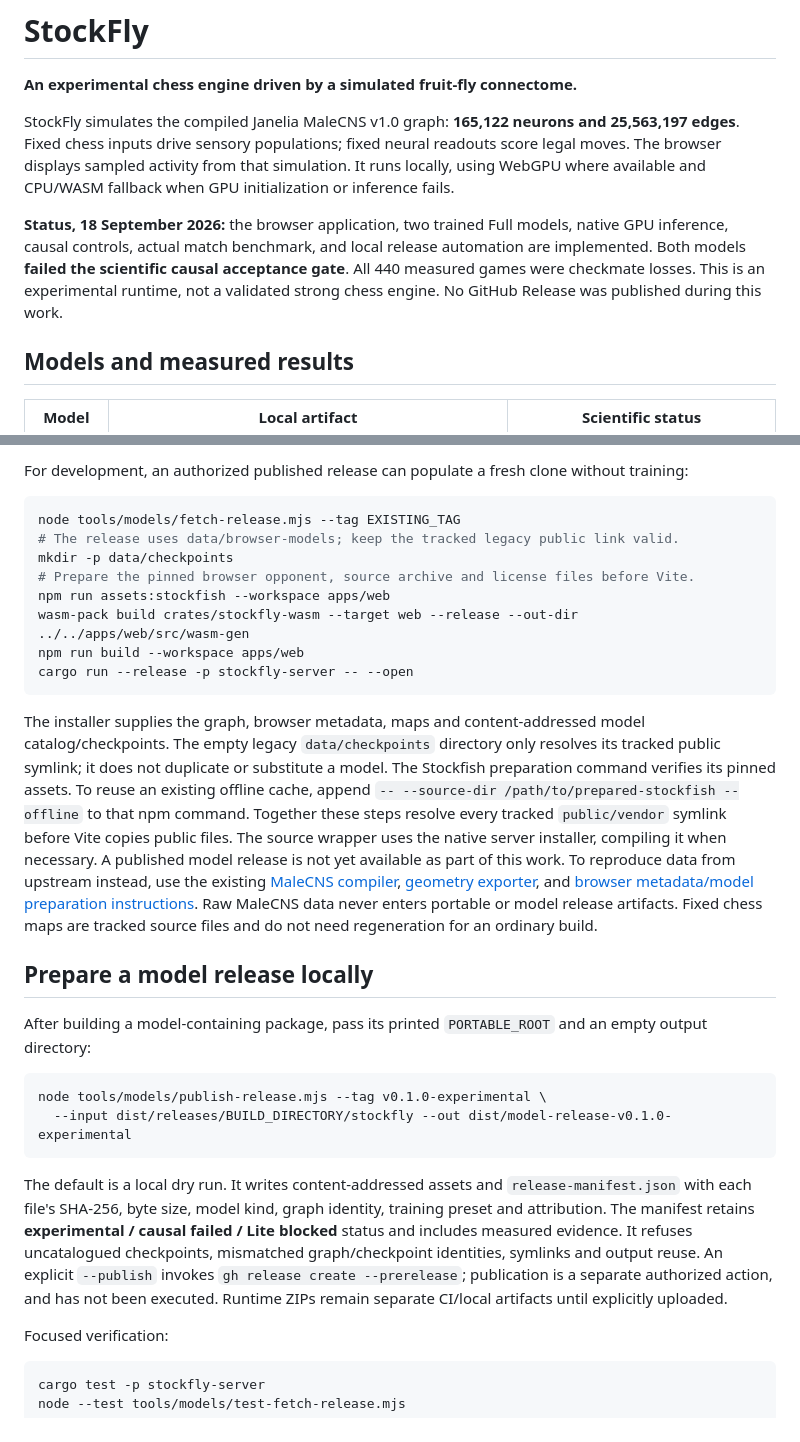
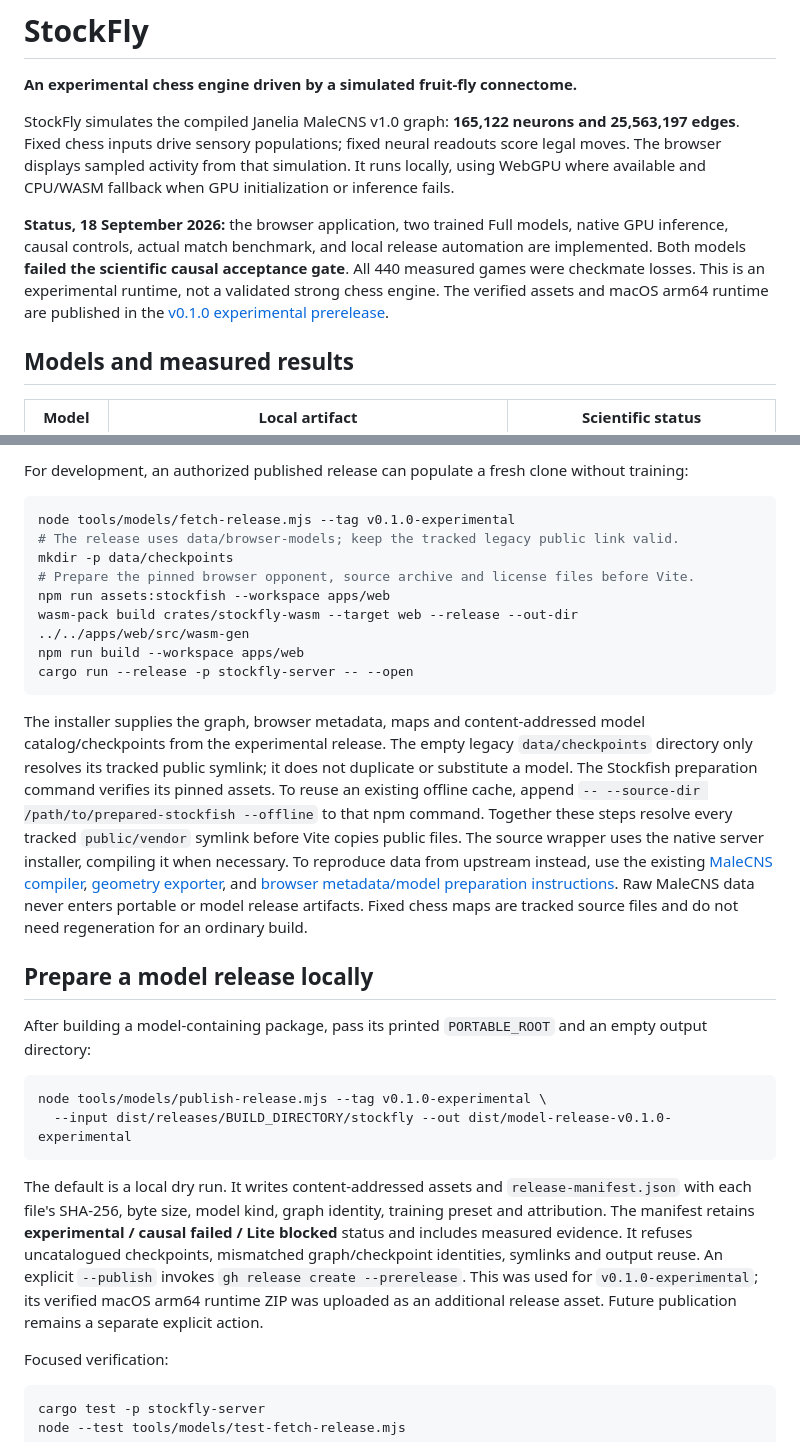
Before and after one commit to LeonardSEO/stockfly, a Markdown page: README.md, 2 parts joined by grey strips. Rendered like a GitHub page.

Commit message:
docs: link experimental StockFly release

````diff
--- a/README.md
+++ b/README.md
@@ -4,7 +4,7 @@
 
 StockFly simulates the compiled Janelia MaleCNS v1.0 graph: **165,122 neurons and 25,563,197 edges**. Fixed chess inputs drive sensory populations; fixed neural readouts score legal moves. The browser displays sampled activity from that simulation. It runs locally, using WebGPU where available and CPU/WASM fallback when GPU initialization or inference fails.
 
-**Status, 18 September 2026:** the browser application, two trained Full models, native GPU inference, causal controls, actual match benchmark, and local release automation are implemented. Both models **failed the scientific causal acceptance gate**. All 440 measured games were checkmate losses. This is an experimental runtime, not a validated strong chess engine. No GitHub Release was published during this work.
+**Status, 18 September 2026:** the browser application, two trained Full models, native GPU inference, causal controls, actual match benchmark, and local release automation are implemented. Both models **failed the scientific causal acceptance gate**. All 440 measured games were checkmate losses. This is an experimental runtime, not a validated strong chess engine. The verified assets and macOS arm64 runtime are published in the [v0.1.0 experimental prerelease](https://github.com/LeonardSEO/stockfly/releases/tag/v0.1.0-experimental).
 
 ## Models and measured results
 
@@ -68,7 +68,7 @@ For a bundle with locally prepared models, omit `--without-models`. This require
 For development, an authorized published release can populate a fresh clone without training:
 
 ```sh
-node tools/models/fetch-release.mjs --tag EXISTING_TAG
+node tools/models/fetch-release.mjs --tag v0.1.0-experimental
 # The release uses data/browser-models; keep the tracked legacy public link valid.
 mkdir -p data/checkpoints
 # Prepare the pinned browser opponent, source archive and license files before Vite.
@@ -78,7 +78,7 @@ npm run build --workspace apps/web
 cargo run --release -p stockfly-server -- --open
 ```
 
-The installer supplies the graph, browser metadata, maps and content-addressed model catalog/checkpoints. The empty legacy `data/checkpoints` directory only resolves its tracked public symlink; it does not duplicate or substitute a model. The Stockfish preparation command verifies its pinned assets. To reuse an existing offline cache, append `-- --source-dir /path/to/prepared-stockfish --offline` to that npm command. Together these steps resolve every tracked `public/vendor` symlink before Vite copies public files. The source wrapper uses the native server installer, compiling it when necessary. A published model release is not yet available as part of this work. To reproduce data from upstream instead, use the existing [MaleCNS compiler](tools/malecns/compile.py), [geometry exporter](tools/malecns/geometry.py), and [browser metadata/model preparation instructions](tools/browser/README.md). Raw MaleCNS data never enters portable or model release artifacts. Fixed chess maps are tracked source files and do not need regeneration for an ordinary build.
+The installer supplies the graph, browser metadata, maps and content-addressed model catalog/checkpoints from the experimental release. The empty legacy `data/checkpoints` directory only resolves its tracked public symlink; it does not duplicate or substitute a model. The Stockfish preparation command verifies its pinned assets. To reuse an existing offline cache, append `-- --source-dir /path/to/prepared-stockfish --offline` to that npm command. Together these steps resolve every tracked `public/vendor` symlink before Vite copies public files. The source wrapper uses the native server installer, compiling it when necessary. To reproduce data from upstream instead, use the existing [MaleCNS compiler](tools/malecns/compile.py), [geometry exporter](tools/malecns/geometry.py), and [browser metadata/model preparation instructions](tools/browser/README.md). Raw MaleCNS data never enters portable or model release artifacts. Fixed chess maps are tracked source files and do not need regeneration for an ordinary build.
 
 ## Prepare a model release locally
 
@@ -89,7 +89,7 @@ node tools/models/publish-release.mjs --tag v0.1.0-experimental \
   --input dist/releases/BUILD_DIRECTORY/stockfly --out dist/model-release-v0.1.0-experimental
 ```
 
-The default is a local dry run. It writes content-addressed assets and `release-manifest.json` with each file's SHA-256, byte size, model kind, graph identity, training preset and attribution. The manifest retains **experimental / causal failed / Lite blocked** status and includes measured evidence. It refuses uncatalogued checkpoints, mismatched graph/checkpoint identities, symlinks and output reuse. An explicit `--publish` invokes `gh release create --prerelease`; publication is a separate authorized action, and has not been executed. Runtime ZIPs remain separate CI/local artifacts until explicitly uploaded.
+The default is a local dry run. It writes content-addressed assets and `release-manifest.json` with each file's SHA-256, byte size, model kind, graph identity, training preset and attribution. The manifest retains **experimental / causal failed / Lite blocked** status and includes measured evidence. It refuses uncatalogued checkpoints, mismatched graph/checkpoint identities, symlinks and output reuse. An explicit `--publish` invokes `gh release create --prerelease`. This was used for `v0.1.0-experimental`; its verified macOS arm64 runtime ZIP was uploaded as an additional release asset. Future publication remains a separate explicit action.
 
 Focused verification:
 
````
